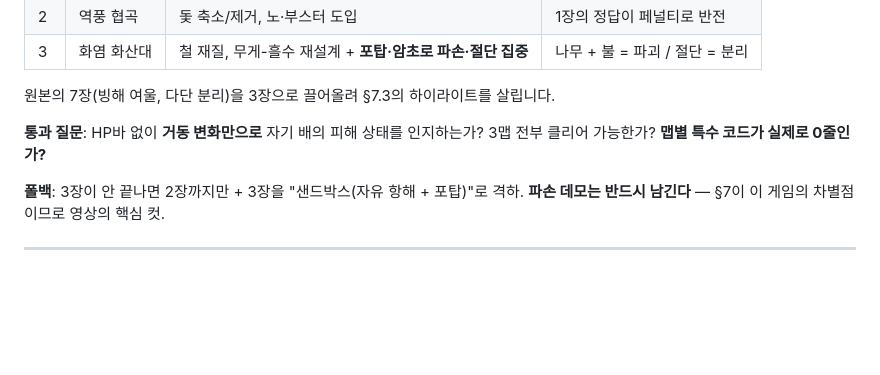
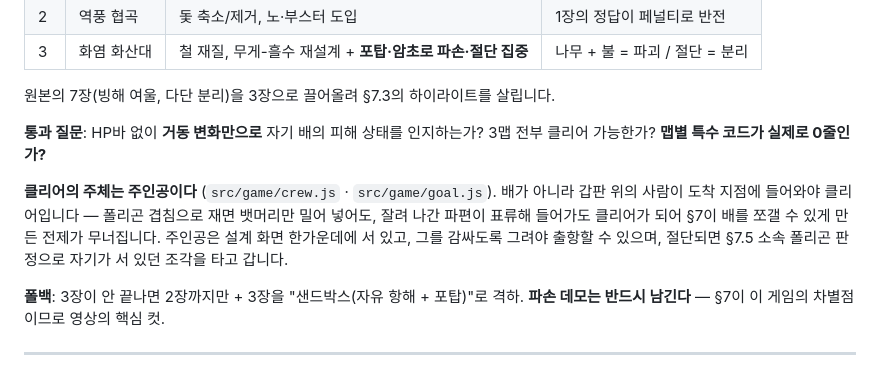
Before and after one commit to jh3399/sea-of-the-pen, a Markdown page: docs/dev_plan.md, the part around the change. Drawn GitHub-style; blank space fills up the shorter version.

```diff
--- a/docs/dev_plan.md
+++ b/docs/dev_plan.md
@@ -137,6 +137,8 @@
 
 **통과 질문**: HP바 없이 **거동 변화만으로** 자기 배의 피해 상태를 인지하는가? 3맵 전부 클리어 가능한가? **맵별 특수 코드가 실제로 0줄인가?**
 
+**클리어의 주체는 주인공이다** (`src/game/crew.js` · `src/game/goal.js`). 배가 아니라 갑판 위의 사람이 도착 지점에 들어와야 클리어입니다 — 폴리곤 겹침으로 재면 뱃머리만 밀어 넣어도, 잘려 나간 파편이 표류해 들어가도 클리어가 되어 §7이 배를 쪼갤 수 있게 만든 전제가 무너집니다. 주인공은 설계 화면 한가운데에 서 있고, 그를 감싸도록 그려야 출항할 수 있으며, 절단되면 §7.5 소속 폴리곤 판정으로 자기가 서 있던 조각을 타고 갑니다.
+
 **폴백**: 3장이 안 끝나면 2장까지만 + 3장을 "샌드박스(자유 항해 + 포탑)"로 격하. **파손 데모는 반드시 남긴다** — §7이 이 게임의 차별점이므로 영상의 핵심 컷.
 
 ---
```
Also changed, not shown: CLAUDE.md (+35 -1 lines).
